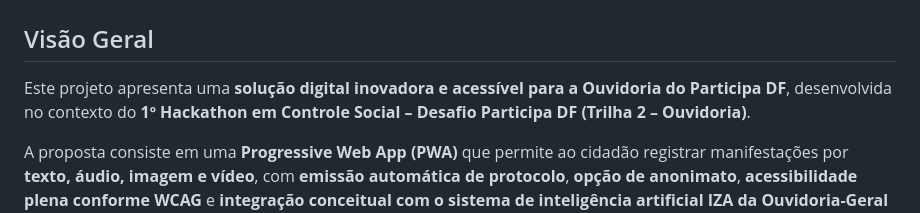
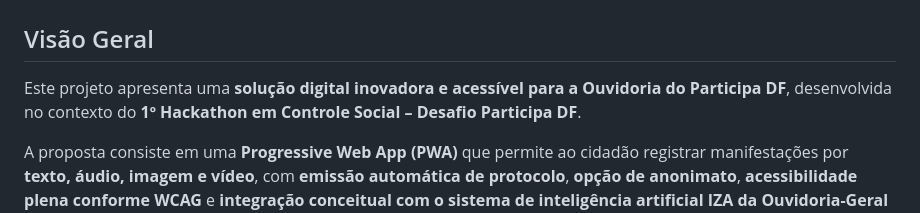
Before and after one commit to spoudaioscof-dotcom/participa-df-ouvidoria-pwa, a Markdown page: data/README.md, the part around the change. GitHub-like rendering.

```diff
--- a/data/README.md
+++ b/data/README.md
@@ -2,7 +2,7 @@
 
 ## Visão Geral
 
-Este projeto apresenta uma **solução digital inovadora e acessível para a Ouvidoria do Participa DF**, desenvolvida no contexto do **1º Hackathon em Controle Social – Desafio Participa DF (Trilha 2 – Ouvidoria)**.
+Este projeto apresenta uma **solução digital inovadora e acessível para a Ouvidoria do Participa DF**, desenvolvida no contexto do **1º Hackathon em Controle Social – Desafio Participa DF**.
 
 A proposta consiste em uma **Progressive Web App (PWA)** que permite ao cidadão registrar manifestações por **texto, áudio, imagem e vídeo**, com **emissão automática de protocolo**, **opção de anonimato**, **acessibilidade plena conforme WCAG** e **integração conceitual com o sistema de inteligência artificial IZA da Ouvidoria-Geral do DF**.
 
```
